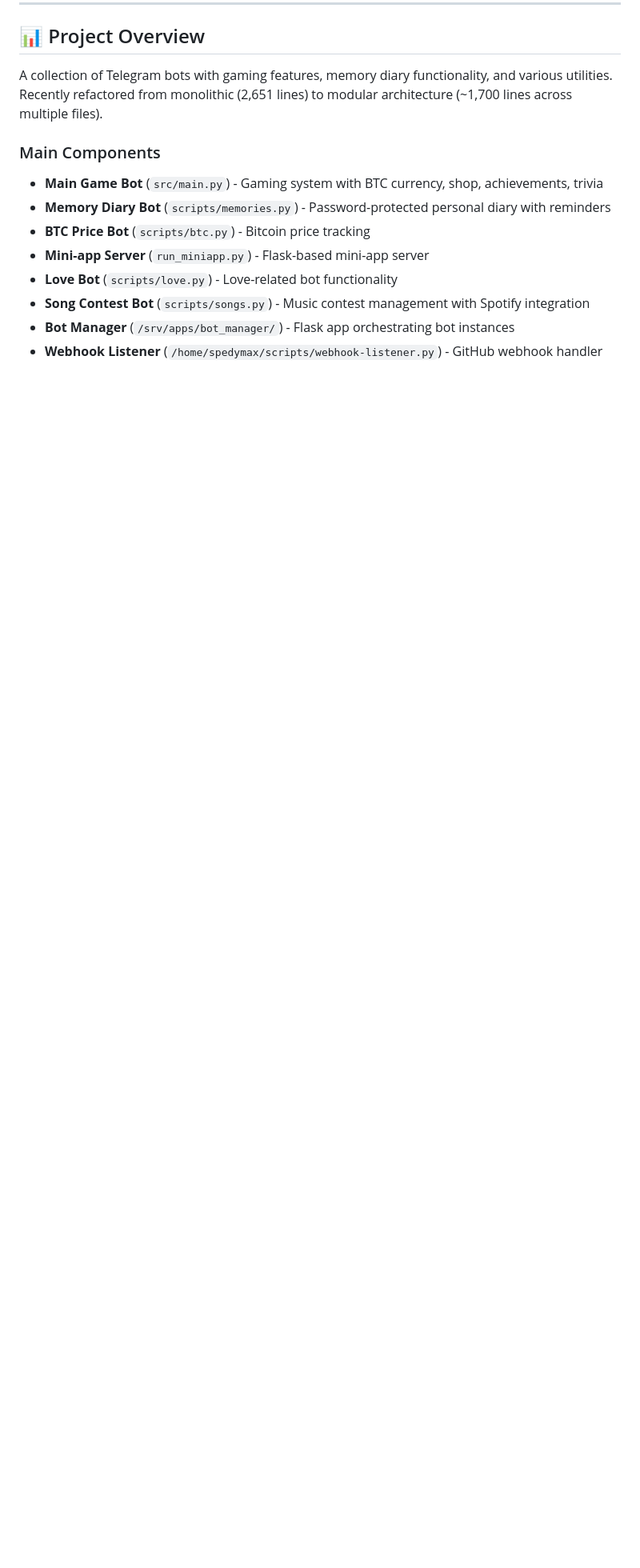
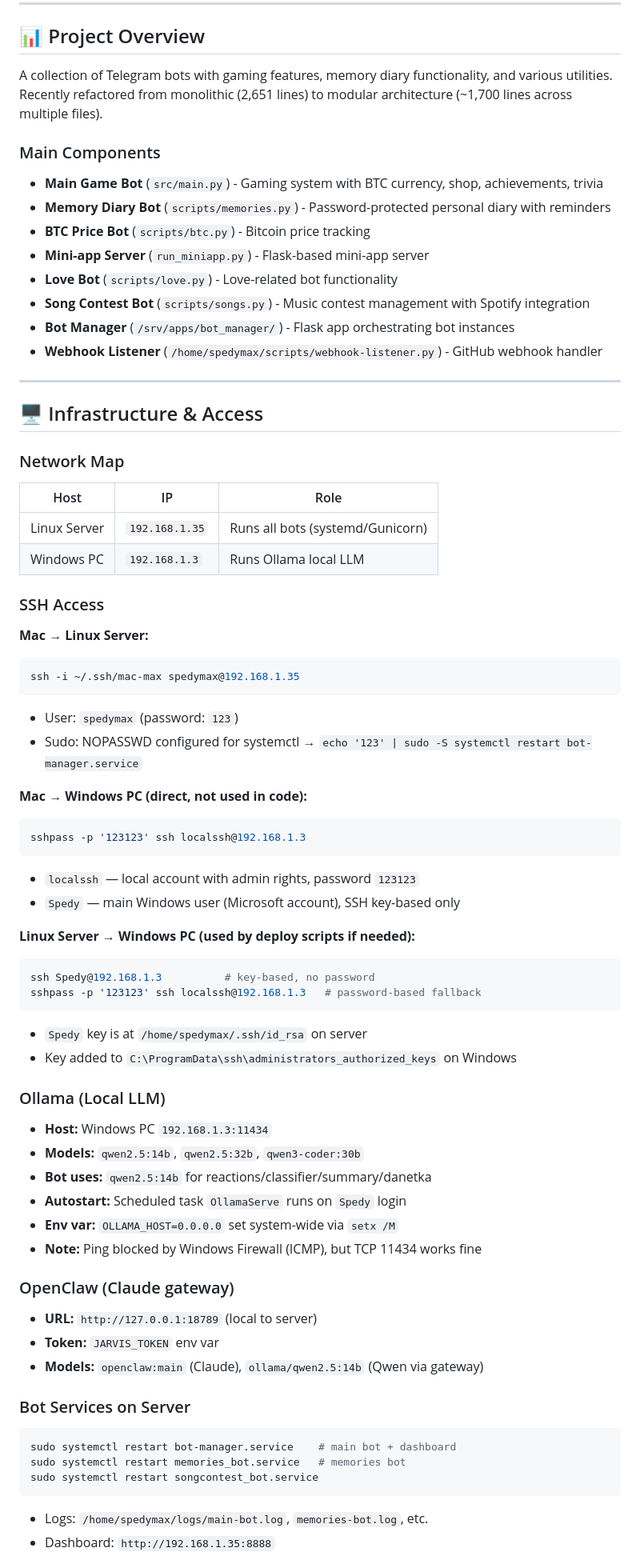
Before and after one commit to Spedymax/tg-bot, a Markdown page: CLAUDE.md, the part around one of its changes. Shown at 80% size. GitHub-like rendering; blank space fills up the shorter version.

Commit message:
docs: add infrastructure map, SSH access, Ollama and service details

````diff
--- a/CLAUDE.md
+++ b/CLAUDE.md
@@ -19,3 +19,60 @@ A collection of Telegram bots with gaming features, memory diary functionality,
 - **Song Contest Bot** (`scripts/songs.py`) - Music contest management with Spotify integration
 - **Bot Manager** (`/srv/apps/bot_manager/`) - Flask app orchestrating bot instances
 - **Webhook Listener** (`/home/spedymax/scripts/webhook-listener.py`) - GitHub webhook handler
+
+---
+
+## 🖥️ Infrastructure & Access
+
+### Network Map
+| Host | IP | Role |
+|------|----|------|
+| Linux Server | `192.168.1.35` | Runs all bots (systemd/Gunicorn) |
+| Windows PC | `192.168.1.3` | Runs Ollama local LLM |
+
+### SSH Access
+
+**Mac → Linux Server:**
+```bash
+ssh -i ~/.ssh/mac-max spedymax@192.168.1.35
+```
+- User: `spedymax` (password: `123`)
+- Sudo: NOPASSWD configured for systemctl → `echo '123' | sudo -S systemctl restart bot-manager.service`
+
+**Mac → Windows PC (direct, not used in code):**
+```bash
+sshpass -p '123123' ssh localssh@192.168.1.3
+```
+- `localssh` — local account with admin rights, password `123123`
+- `Spedy` — main Windows user (Microsoft account), SSH key-based only
+
+**Linux Server → Windows PC (used by deploy scripts if needed):**
+```bash
+ssh Spedy@192.168.1.3          # key-based, no password
+sshpass -p '123123' ssh localssh@192.168.1.3   # password-based fallback
+```
+- `Spedy` key is at `/home/spedymax/.ssh/id_rsa` on server
+- Key added to `C:\ProgramData\ssh\administrators_authorized_keys` on Windows
+
+### Ollama (Local LLM)
+- **Host:** Windows PC `192.168.1.3:11434`
+- **Models:** `qwen2.5:14b`, `qwen2.5:32b`, `qwen3-coder:30b`
+- **Bot uses:** `qwen2.5:14b` for reactions/classifier/summary/danetka
+- **Autostart:** Scheduled task `OllamaServe` runs on `Spedy` login
+- **Env var:** `OLLAMA_HOST=0.0.0.0` set system-wide via `setx /M`
+- **Note:** Ping blocked by Windows Firewall (ICMP), but TCP 11434 works fine
+
+### OpenClaw (Claude gateway)
+- **URL:** `http://127.0.0.1:18789` (local to server)
+- **Token:** `JARVIS_TOKEN` env var
+- **Models:** `openclaw:main` (Claude), `ollama/qwen2.5:14b` (Qwen via gateway)
+
+### Bot Services on Server
+```bash
+sudo systemctl restart bot-manager.service    # main bot + dashboard
+sudo systemctl restart memories_bot.service   # memories bot
+sudo systemctl restart songcontest_bot.service
+```
+- Logs: `/home/spedymax/logs/main-bot.log`, `memories-bot.log`, etc.
+- Dashboard: `http://192.168.1.35:8888`
+
````
Also changed, not shown: other parts of CLAUDE.md (+12 -0 lines).
